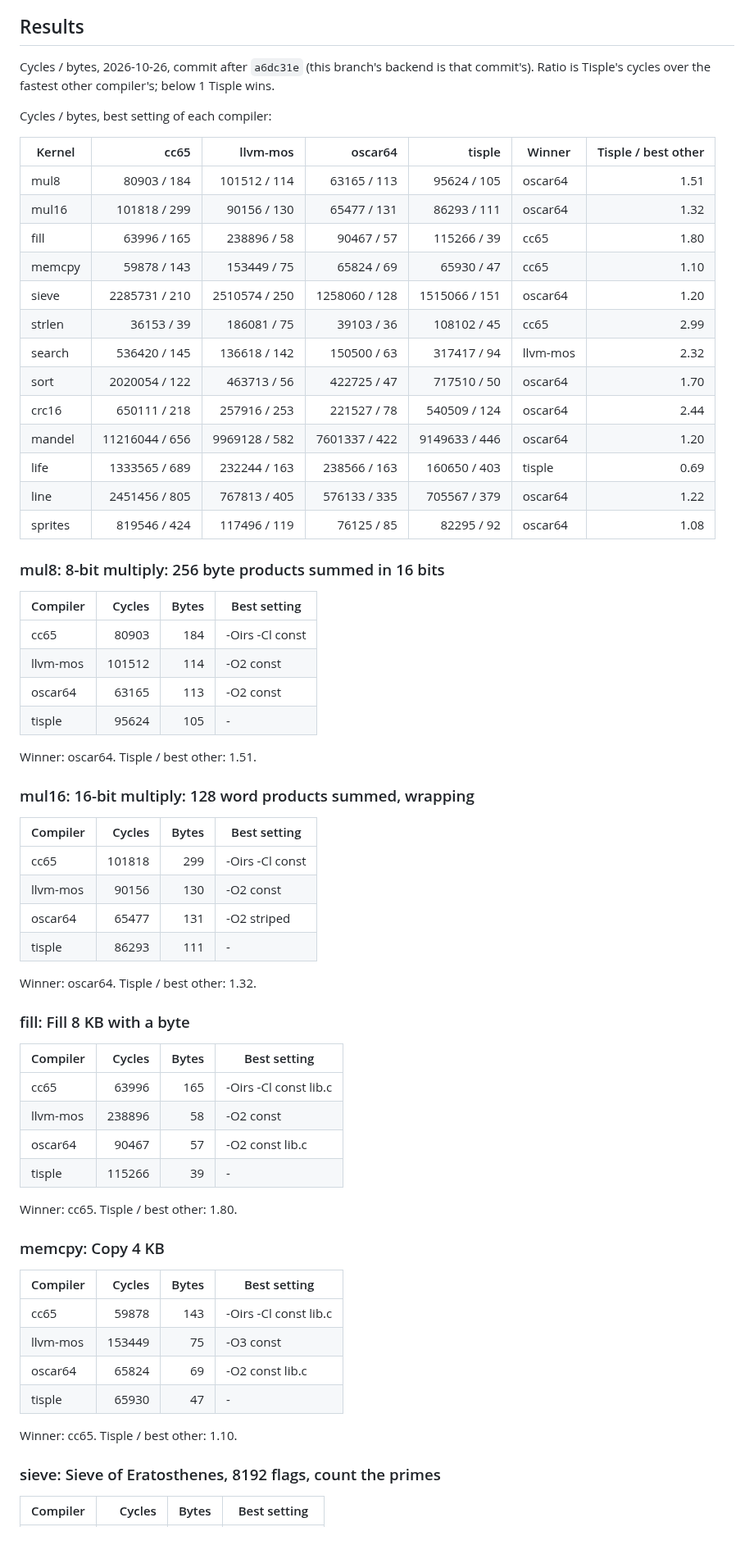
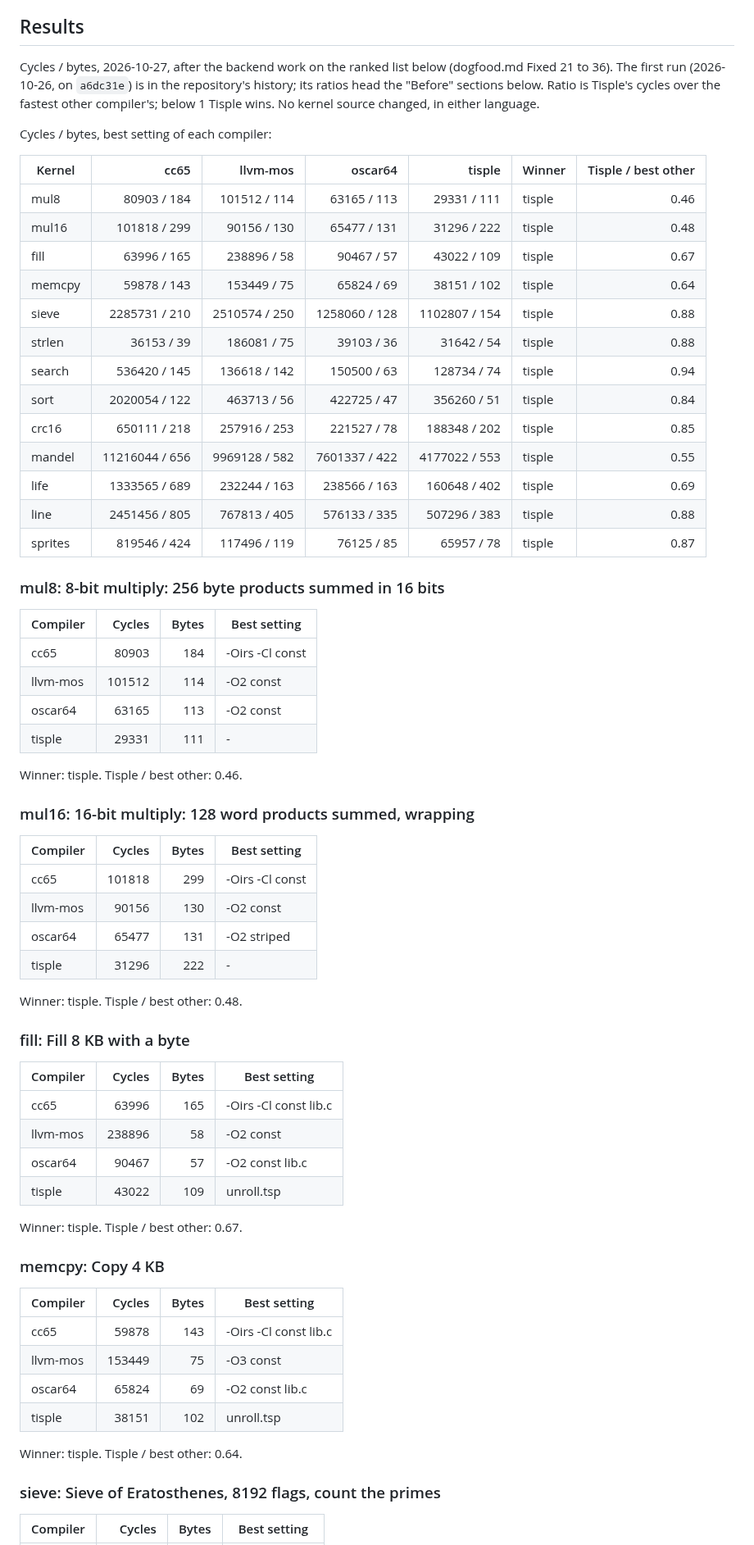
Before and after one commit to wegfawefgawefg/tisple, a Markdown page: docs/races.md, the part around one of its changes. Shown at 82% size. Drawn GitHub-style.

```diff
--- a/docs/races.md
+++ b/docs/races.md
@@ -17,8 +17,11 @@ the kernel ran, library routines included.
 
 ## Results
 
-Cycles / bytes, 2026-10-26, commit after `a6dc31e` (this branch's backend is that
-commit's). Ratio is Tisple's cycles over the fastest other compiler's; below 1 Tisple wins.
+Cycles / bytes, 2026-10-27, after the backend work on the ranked list below (dogfood.md
+Fixed 21 to 36). The first run (2026-10-26, on `a6dc31e`) is in the repository's
+history; its ratios head the "Before" sections below. Ratio is Tisple's cycles over the
+fastest other compiler's; below 1 Tisple wins. No kernel source changed, in either
+language.
 
 <!-- race results: begin (races/run.sh --update-doc writes this part) -->
 
@@ -26,19 +29,19 @@ Cycles / bytes, best setting of each compiler:
 
 | Kernel | cc65 | llvm-mos | oscar64 | tisple | Winner | Tisple / best other |
 | --- | ---: | ---: | ---: | ---: | --- | ---: |
-| mul8 | 80903 / 184 | 101512 / 114 | 63165 / 113 | 95624 / 105 | oscar64 | 1.51 |
-| mul16 | 101818 / 299 | 90156 / 130 | 65477 / 131 | 86293 / 111 | oscar64 | 1.32 |
-| fill | 63996 / 165 | 238896 / 58 | 90467 / 57 | 115266 / 39 | cc65 | 1.80 |
-| memcpy | 59878 / 143 | 153449 / 75 | 65824 / 69 | 65930 / 47 | cc65 | 1.10 |
-| sieve | 2285731 / 210 | 2510574 / 250 | 1258060 / 128 | 1515066 / 151 | oscar64 | 1.20 |
-| strlen | 36153 / 39 | 186081 / 75 | 39103 / 36 | 108102 / 45 | cc65 | 2.99 |
-| search | 536420 / 145 | 136618 / 142 | 150500 / 63 | 317417 / 94 | llvm-mos | 2.32 |
-| sort | 2020054 / 122 | 463713 / 56 | 422725 / 47 | 717510 / 50 | oscar64 | 1.70 |
-| crc16 | 650111 / 218 | 257916 / 253 | 221527 / 78 | 540509 / 124 | oscar64 | 2.44 |
-| mandel | 11216044 / 656 | 9969128 / 582 | 7601337 / 422 | 9149633 / 446 | oscar64 | 1.20 |
-| life | 1333565 / 689 | 232244 / 163 | 238566 / 163 | 160650 / 403 | tisple | 0.69 |
-| line | 2451456 / 805 | 767813 / 405 | 576133 / 335 | 705567 / 379 | oscar64 | 1.22 |
-| sprites | 819546 / 424 | 117496 / 119 | 76125 / 85 | 82295 / 92 | oscar64 | 1.08 |
+| mul8 | 80903 / 184 | 101512 / 114 | 63165 / 113 | 29331 / 111 | tisple | 0.46 |
+| mul16 | 101818 / 299 | 90156 / 130 | 65477 / 131 | 31296 / 222 | tisple | 0.48 |
+| fill | 63996 / 165 | 238896 / 58 | 90467 / 57 | 43022 / 109 | tisple | 0.67 |
+| memcpy | 59878 / 143 | 153449 / 75 | 65824 / 69 | 38151 / 102 | tisple | 0.64 |
+| sieve | 2285731 / 210 | 2510574 / 250 | 1258060 / 128 | 1102807 / 154 | tisple | 0.88 |
+| strlen | 36153 / 39 | 186081 / 75 | 39103 / 36 | 31642 / 54 | tisple | 0.88 |
+| search | 536420 / 145 | 136618 / 142 | 150500 / 63 | 128734 / 74 | tisple | 0.94 |
+| sort | 2020054 / 122 | 463713 / 56 | 422725 / 47 | 356260 / 51 | tisple | 0.84 |
+| crc16 | 650111 / 218 | 257916 / 253 | 221527 / 78 | 188348 / 202 | tisple | 0.85 |
+| mandel | 11216044 / 656 | 9969128 / 582 | 7601337 / 422 | 4177022 / 553 | tisple | 0.55 |
+| life | 1333565 / 689 | 232244 / 163 | 238566 / 163 | 160648 / 402 | tisple | 0.69 |
+| line | 2451456 / 805 | 767813 / 405 | 576133 / 335 | 507296 / 383 | tisple | 0.88 |
+| sprites | 819546 / 424 | 117496 / 119 | 76125 / 85 | 65957 / 78 | tisple | 0.87 |
 
 ### mul8: 8-bit multiply: 256 byte products summed in 16 bits
 
@@ -47,9 +50,9 @@ Cycles / bytes, best setting of each compiler:
 | cc65 | 80903 | 184 | -Oirs -Cl const |
 | llvm-mos | 101512 | 114 | -O2 const |
 | oscar64 | 63165 | 113 | -O2 const |
-| tisple | 95624 | 105 | - |
+| tisple | 29331 | 111 | - |
 
-Winner: oscar64. Tisple / best other: 1.51.
+Winner: tisple. Tisple / best other: 0.46.
 
 ### mul16: 16-bit multiply: 128 word products summed, wrapping
 
@@ -58,9 +61,9 @@ Winner: oscar64. Tisple / best other: 1.51.
 | cc65 | 101818 | 299 | -Oirs -Cl const |
 | llvm-mos | 90156 | 130 | -O2 const |
 | oscar64 | 65477 | 131 | -O2 striped |
-| tisple | 86293 | 111 | - |
+| tisple | 31296 | 222 | - |
 
-Winner: oscar64. Tisple / best other: 1.32.
+Winner: tisple. Tisple / best other: 0.48.
 
 ### fill: Fill 8 KB with a byte
 
@@ -69,9 +72,9 @@ Winner: oscar64. Tisple / best other: 1.32.
 | cc65 | 63996 | 165 | -Oirs -Cl const lib.c |
 | llvm-mos | 238896 | 58 | -O2 const |
 | oscar64 | 90467 | 57 | -O2 const lib.c |
-| tisple | 115266 | 39 | - |
+| tisple | 43022 | 109 | unroll.tsp |
 
-Winner: cc65. Tisple / best other: 1.80.
+Winner: tisple. Tisple / best other: 0.67.
 
 ### memcpy: Copy 4 KB
 
@@ -80,9 +83,9 @@ Winner: cc65. Tisple / best other: 1.80.
 | cc65 | 59878 | 143 | -Oirs -Cl const lib.c |
 | llvm-mos | 153449 | 75 | -O3 const |
 | oscar64 | 65824 | 69 | -O2 const lib.c |
-| tisple | 65930 | 47 | - |
+| tisple | 38151 | 102 | unroll.tsp |
 
-Winner: cc65. Tisple / best other: 1.10.
+Winner: tisple. Tisple / best other: 0.64.
 
 ### sieve: Sieve of Eratosthenes, 8192 flags, count the primes
 
```
Also changed, not shown: other parts of docs/races.md (+60 -18 lines).
